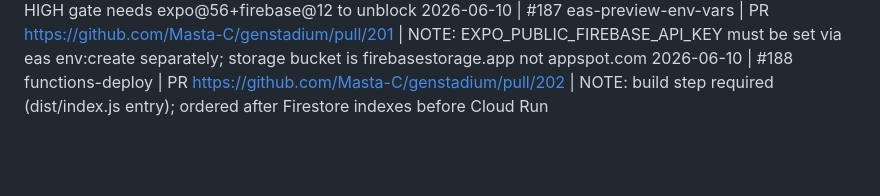
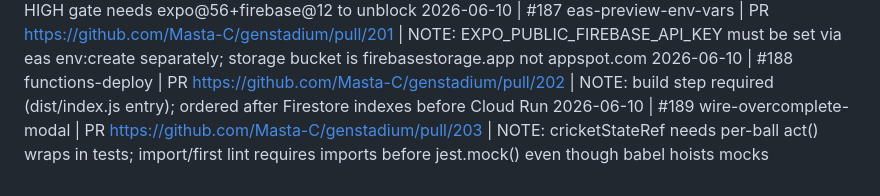
Before and after one commit to Masta-C/genstadium, a Markdown page: docs/session-log.md, the part around the change. Rendered like a GitHub page; blank space fills up the shorter version.

```diff
--- a/docs/session-log.md
+++ b/docs/session-log.md
@@ -56,3 +56,4 @@
 2026-06-09 | audit-gate-enabled | PR https://github.com/Masta-C/genstadium/pull/186 | NOTE: gate is --audit-level=critical --omit=dev (not high); HIGH gate needs expo@56+firebase@12 to unblock
 2026-06-10 | #187 eas-preview-env-vars | PR https://github.com/Masta-C/genstadium/pull/201 | NOTE: EXPO_PUBLIC_FIREBASE_API_KEY must be set via eas env:create separately; storage bucket is firebasestorage.app not appspot.com
 2026-06-10 | #188 functions-deploy | PR https://github.com/Masta-C/genstadium/pull/202 | NOTE: build step required (dist/index.js entry); ordered after Firestore indexes before Cloud Run
+2026-06-10 | #189 wire-overcomplete-modal | PR https://github.com/Masta-C/genstadium/pull/203 | NOTE: cricketStateRef needs per-ball act() wraps in tests; import/first lint requires imports before jest.mock() even though babel hoists mocks
```
Also changed, not shown: docs/qa-demo-plan.md (added, +200 -0 lines).
